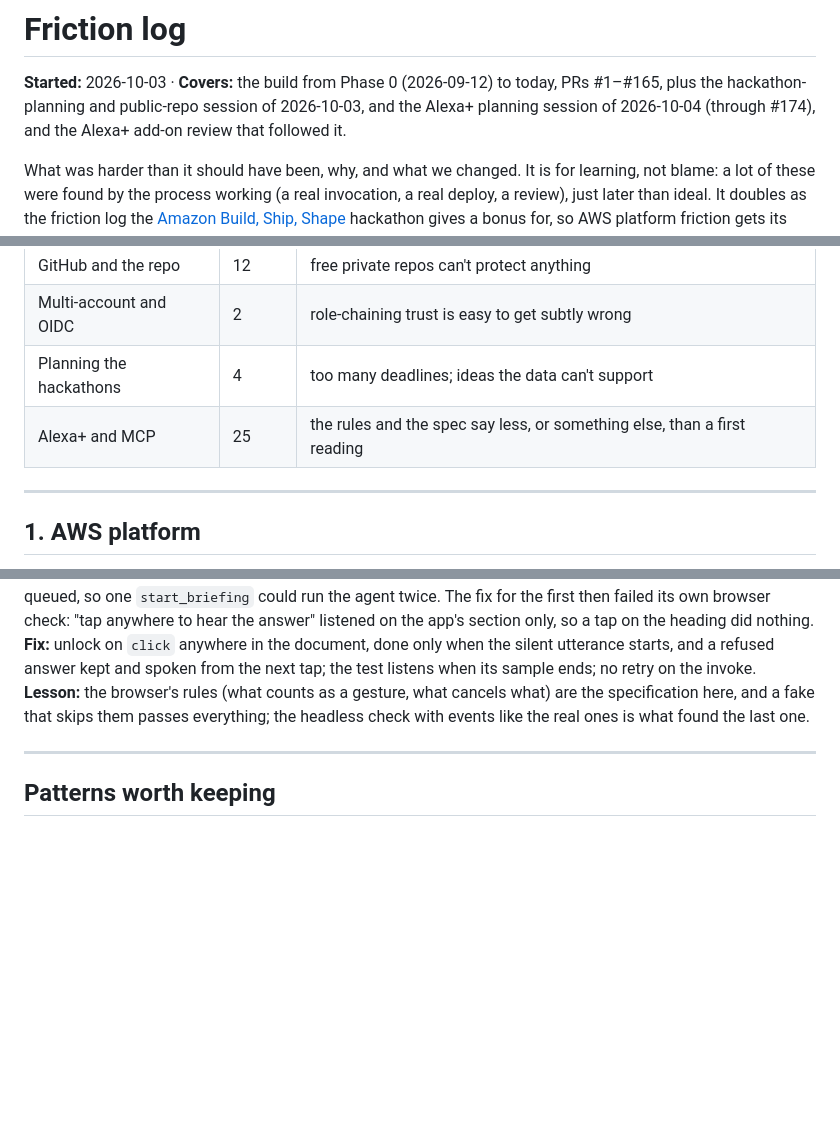
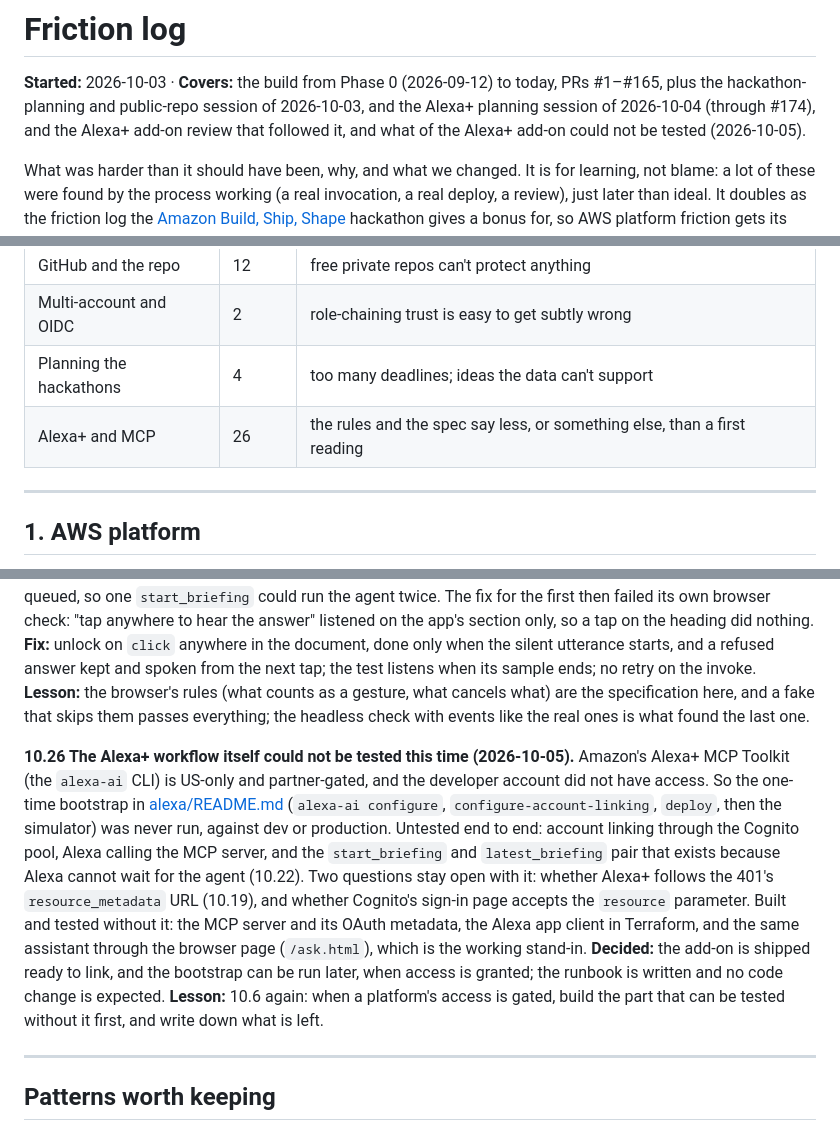
Before and after one commit to AllainWoodsford/BloggerBear, a Markdown page: docs/friction.md, 3 parts joined by grey strips. Rendered like a GitHub page; blank space fills up the shorter version.

Commit message:
Docs: link the admin CLI quick start, name the prefix up front, log the untested Alexa+ workflow
- README: step 4 of the quick start links scripts/QUICKSTART.md, and its row in
  the Docs table names the file and says what is in it.
- docs/configuration.md: already used UNIQUE_NAME_PREFIX throughout since #219;
  no "suffix" was left. It now says near the top what <prefix> is, and the
  overview table names the prefix among the GitHub settings.
- docs/friction.md: entry 10.26, the Alexa+ workflow could not be tested this
  time because the toolkit is US-only and partner-gated.

Co-Authored-By: Claude Opus 5.5 <noreply@anthropic.com>

```diff
--- a/docs/friction.md
+++ b/docs/friction.md
@@ -2,7 +2,8 @@
 
 **Started:** 2026-10-03 · **Covers:** the build from Phase 0 (2026-09-12) to today, PRs #1–#165,
 plus the hackathon-planning and public-repo session of 2026-10-03, and the Alexa+ planning session
-of 2026-10-04 (through #174), and the Alexa+ add-on review that followed it.
+of 2026-10-04 (through #174), and the Alexa+ add-on review that followed it, and what of the
+Alexa+ add-on could not be tested (2026-10-05).
 
 What was harder than it should have been, why, and what we changed. It is for learning, not blame:
 a lot of these were found by the process working (a real invocation, a real deploy, a review), just
@@ -25,7 +26,7 @@ AWS platform friction gets its own section.
 | GitHub and the repo | 12 | free private repos can't protect anything |
 | Multi-account and OIDC | 2 | role-chaining trust is easy to get subtly wrong |
 | Planning the hackathons | 4 | too many deadlines; ideas the data can't support |
-| Alexa+ and MCP | 25 | the rules and the spec say less, or something else, than a first reading |
+| Alexa+ and MCP | 26 | the rules and the spec say less, or something else, than a first reading |
 
 ---
 
@@ -623,6 +624,21 @@ no retry on the invoke. **Lesson:** the browser's rules (what counts as a gestur
 what) are the specification here, and a fake that skips them passes everything; the headless
 check with events like the real ones is what found the last one.
 
+**10.26 The Alexa+ workflow itself could not be tested this time (2026-10-05).** Amazon's Alexa+
+MCP Toolkit (the `alexa-ai` CLI) is US-only and partner-gated, and the developer account did not
+have access. So the one-time bootstrap in [alexa/README.md](../alexa/README.md) (`alexa-ai
+configure`, `configure-account-linking`, `deploy`, then the simulator) was never run, against dev
+or production. Untested end to end: account linking through the Cognito pool, Alexa calling the MCP
+server, and the `start_briefing` and `latest_briefing` pair that exists because Alexa cannot wait
+for the agent (10.22). Two questions stay open with it: whether Alexa+ follows the 401's
+`resource_metadata` URL (10.19), and whether Cognito's sign-in page accepts the `resource`
+parameter. Built and tested without it: the MCP server and its OAuth metadata, the Alexa app client
+in Terraform, and the same assistant through the browser page (`/ask.html`), which is the working
+stand-in. **Decided:** the add-on is shipped ready to link, and the bootstrap can be run later,
+when access is granted; the runbook is written and no code change is expected. **Lesson:** 10.6
+again: when a platform's access is gated, build the part that can be tested without it first, and
+write down what is left.
+
 ---
 
 ## Patterns worth keeping
```
Also changed, not shown: README.md (+4 -2 lines), docs/configuration.md (+3 -1 lines).
